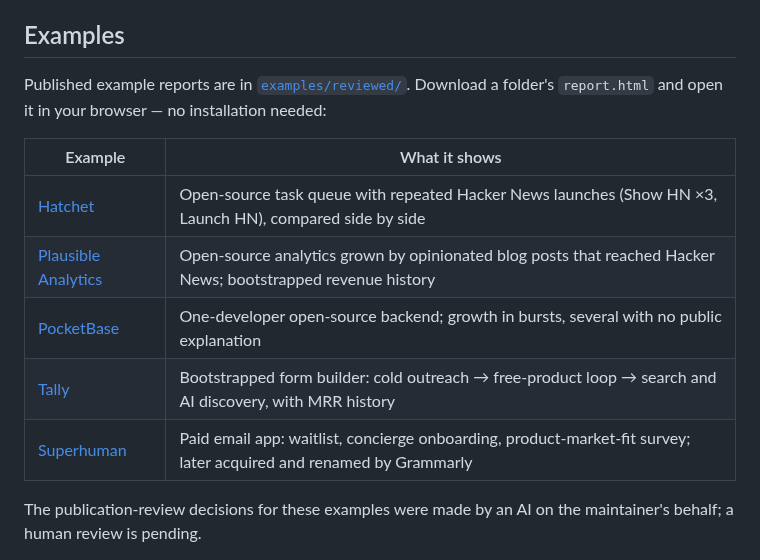
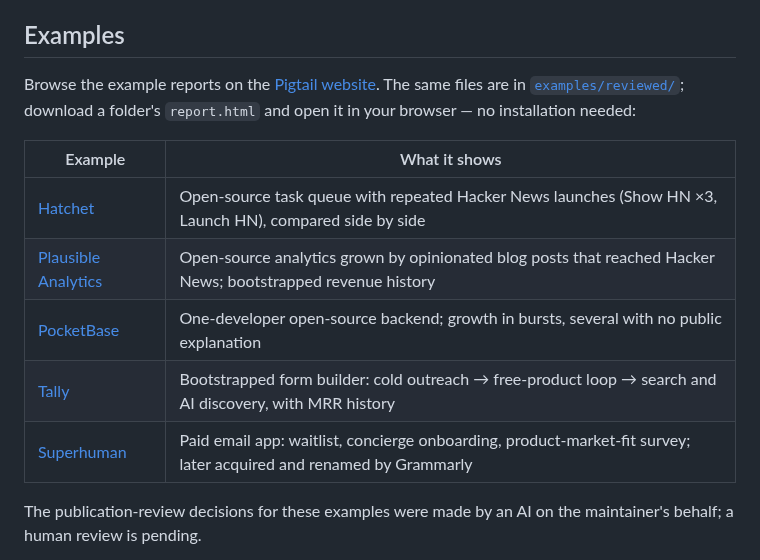
Before and after one commit to suchipizza/pigtail, a Markdown page: README.md, the part around one of its changes. GitHub-like rendering.

Commit message:
Link README to the live website
Co-Authored-By: Claude Opus 5.5 <noreply@anthropic.com>

```diff
--- a/README.md
+++ b/README.md
@@ -112,8 +113,9 @@ More in [docs/methodology.md](docs/methodology.md) and [docs/evidence.md](docs/e
 
 ## Examples
 
-Published example reports are in [`examples/reviewed/`](examples/reviewed). Download a folder's
-`report.html` and open it in your browser — no installation needed:
+Browse the example reports on the [Pigtail website](https://suchipizza.github.io/pigtail/examples/). The same files are in
+[`examples/reviewed/`](examples/reviewed); download a folder's `report.html` and open it in your
+browser — no installation needed:
 
 | Example | What it shows |
 |---|---|
```
Also changed, not shown: other parts of README.md (+7 -6 lines), IMPLEMENTATION_STATUS.md (+2 -6 lines).
